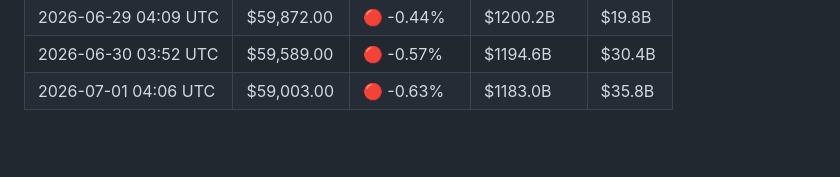
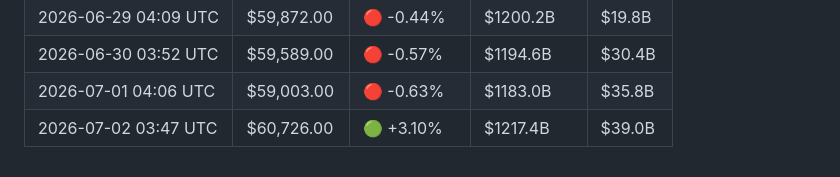
Before and after one commit to YTxFSGAMERz/Random-Walk-Hypothesis, a Markdown page: market_log.md, the part around the change. GitHub-like rendering; blank space fills up the shorter version.

Commit message:
📊 Daily BTC update — 2026-07-02

```diff
--- a/market_log.md
+++ b/market_log.md
@@ -80,3 +80,4 @@
 | 2026-06-29 04:09 UTC | $59,872.00 | 🔴 -0.44% | $1200.2B | $19.8B |
 | 2026-06-30 03:52 UTC | $59,589.00 | 🔴 -0.57% | $1194.6B | $30.4B |
 | 2026-07-01 04:06 UTC | $59,003.00 | 🔴 -0.63% | $1183.0B | $35.8B |
+| 2026-07-02 03:47 UTC | $60,726.00 | 🟢 +3.10% | $1217.4B | $39.0B |
```
